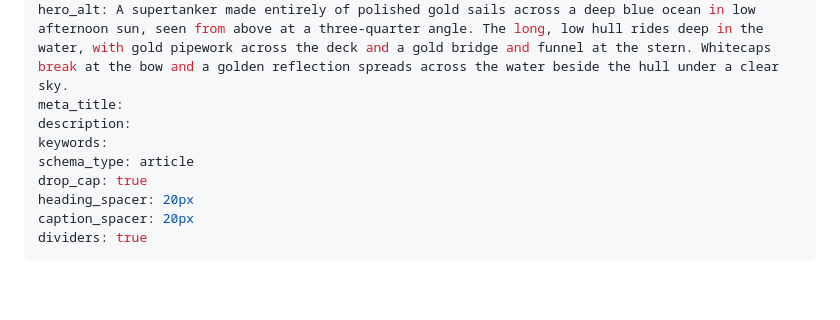
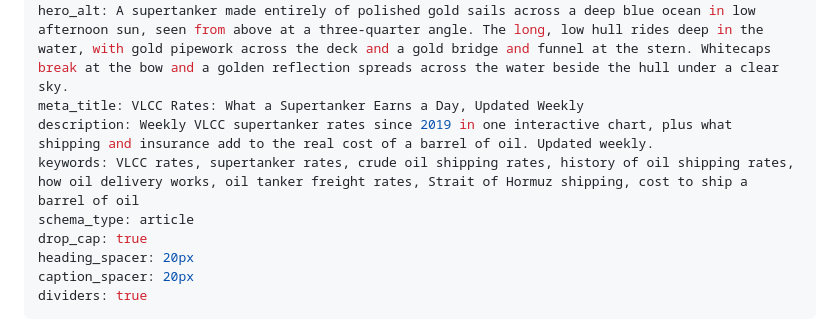
Before and after one commit to Data4ThePeople/VLCC, a Markdown page: posts/supertanker-rates/POST.md, the part around the change. Rendered like a GitHub page; blank space fills up the shorter version.

Commit message:
supertanker-rates: 2e meta title, description, keywords
Co-Authored-By: Claude Fable 5.1 <noreply@anthropic.com>
Claude-Session: https://claude.ai/code/session_01LBvAPhWemjubG9JqVWhAYE

```diff
--- a/posts/supertanker-rates/POST.md
+++ b/posts/supertanker-rates/POST.md
@@ -6,9 +6,9 @@ date: 2026-09-15
 section: Data 4 Thought
 hero: images/supertanker-rates-hero-1680x1080.png
 hero_alt: A supertanker made entirely of polished gold sails across a deep blue ocean in low afternoon sun, seen from above at a three-quarter angle. The long, low hull rides deep in the water, with gold pipework across the deck and a gold bridge and funnel at the stern. Whitecaps break at the bow and a golden reflection spreads across the water beside the hull under a clear sky.
-meta_title:
-description:
-keywords:
+meta_title: VLCC Rates: What a Supertanker Earns a Day, Updated Weekly
+description: Weekly VLCC supertanker rates since 2019 in one interactive chart, plus what shipping and insurance add to the real cost of a barrel of oil. Updated weekly.
+keywords: VLCC rates, supertanker rates, crude oil shipping rates, history of oil shipping rates, how oil delivery works, oil tanker freight rates, Strait of Hormuz shipping, cost to ship a barrel of oil
 schema_type: article
 drop_cap: true
 heading_spacer: 20px
```
